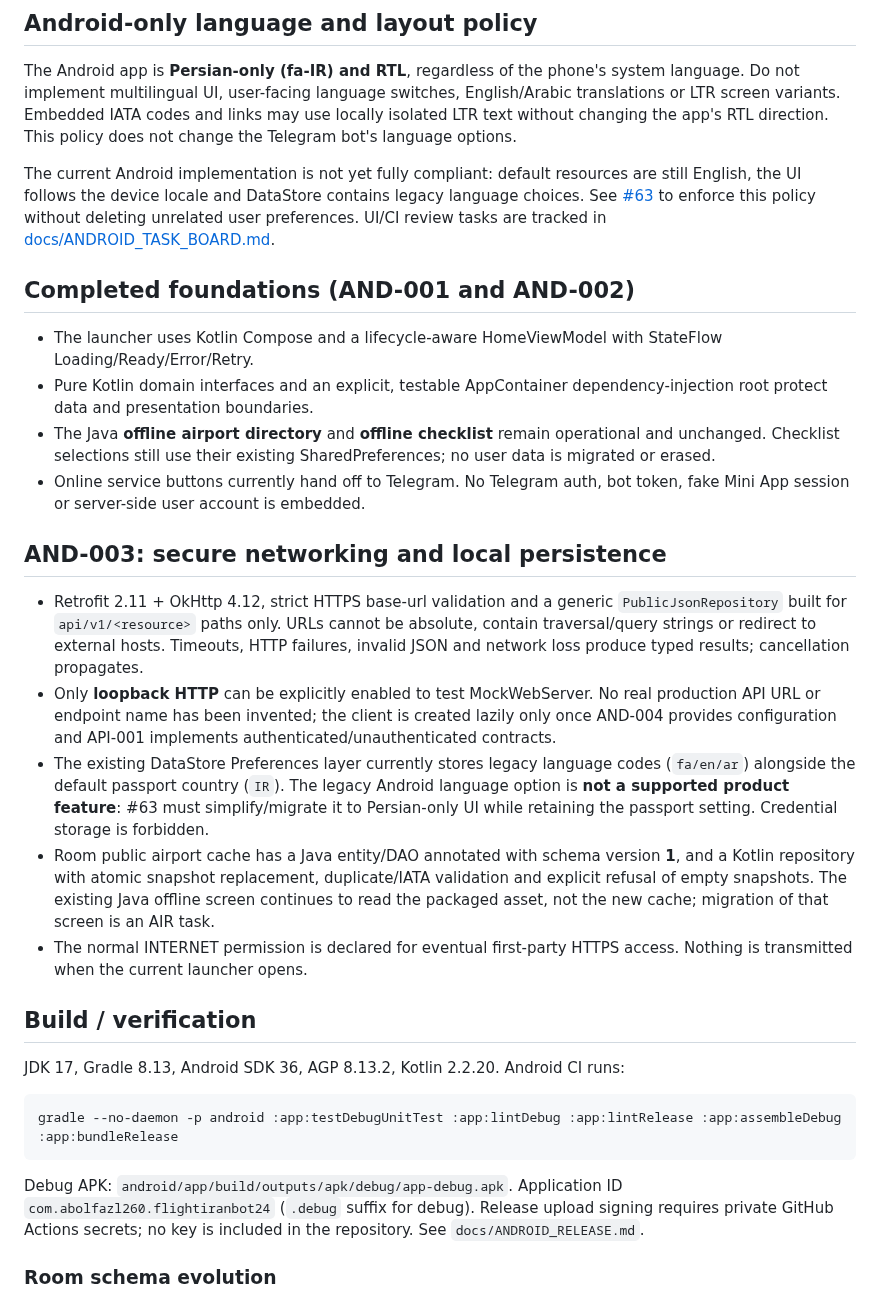
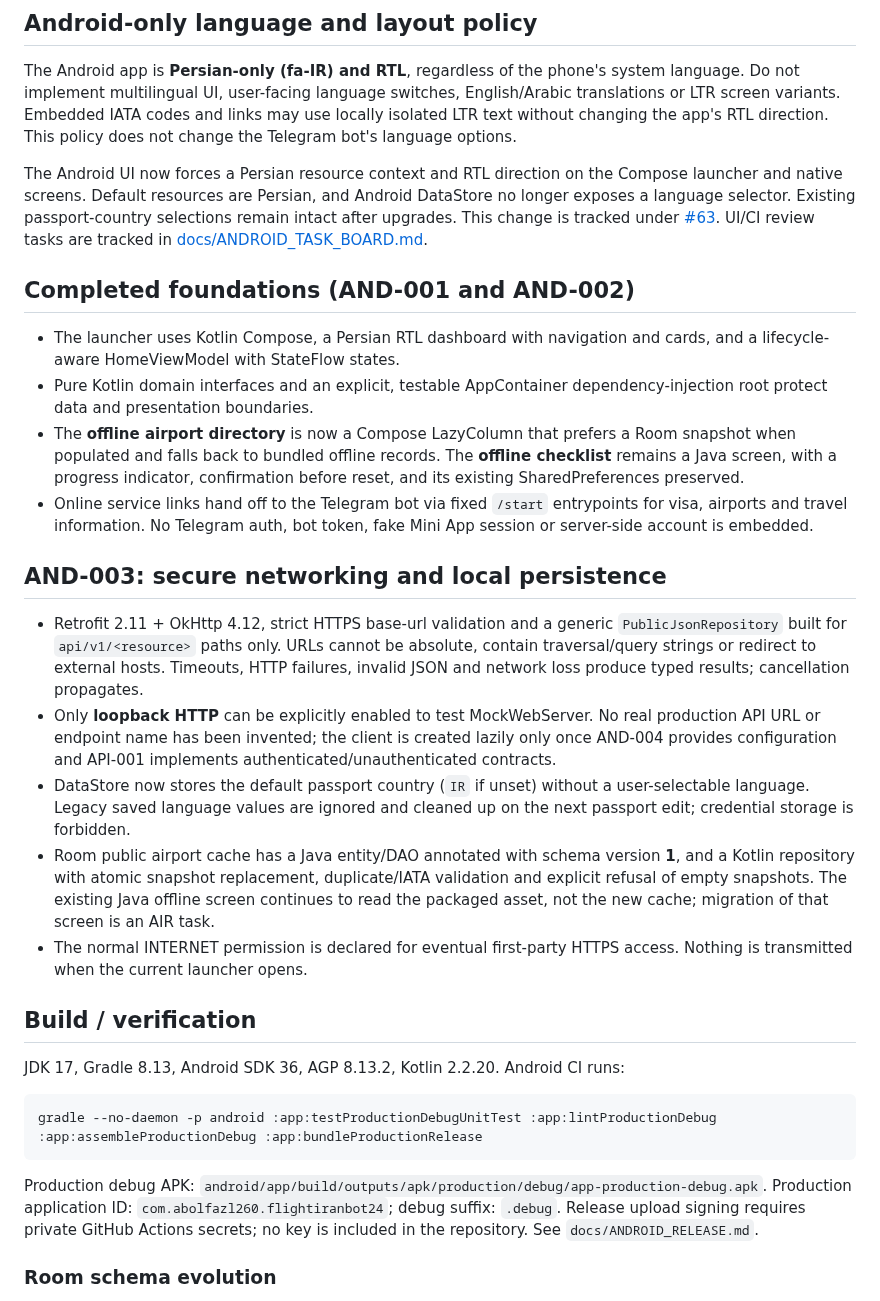
Before and after one commit to abolfazl260/flightiranbot24, a Markdown page: android/README.md, the part around the change. GitHub-like rendering.

Commit message:
Update Android documentation for Persian RTL UI, offline tools and flavor builds

````diff
--- a/android/README.md
+++ b/android/README.md
@@ -9,23 +9,26 @@ switches, English/Arabic translations or LTR screen variants. Embedded IATA
 codes and links may use locally isolated LTR text without changing the app's
 RTL direction. This policy does not change the Telegram bot's language options.
 
-The current Android implementation is not yet fully compliant: default
-resources are still English, the UI follows the device locale and DataStore
-contains legacy language choices. See [#63](https://github.com/abolfazl260/flightiranbot24/issues/63)
-to enforce this policy without deleting unrelated user preferences. UI/CI
+The Android UI now forces a Persian resource context and RTL direction on
+the Compose launcher and native screens. Default resources are Persian,
+and Android DataStore no longer exposes a language selector. Existing
+passport-country selections remain intact after upgrades. This change is
+tracked under [#63](https://github.com/abolfazl260/flightiranbot24/issues/63). UI/CI
 review tasks are tracked in [docs/ANDROID_TASK_BOARD.md](../docs/ANDROID_TASK_BOARD.md).
 
 ## Completed foundations (AND-001 and AND-002)
 
-- The launcher uses Kotlin Compose and a lifecycle-aware HomeViewModel with
-  StateFlow Loading/Ready/Error/Retry.
+- The launcher uses Kotlin Compose, a Persian RTL dashboard with navigation
+  and cards, and a lifecycle-aware HomeViewModel with StateFlow states.
 - Pure Kotlin domain interfaces and an explicit, testable AppContainer
   dependency-injection root protect data and presentation boundaries.
-- The Java **offline airport directory** and **offline checklist** remain
-  operational and unchanged. Checklist selections still use their existing
-  SharedPreferences; no user data is migrated or erased.
-- Online service buttons currently hand off to Telegram. No Telegram auth,
-  bot token, fake Mini App session or server-side user account is embedded.
+- The **offline airport directory** is now a Compose LazyColumn that prefers
+  a Room snapshot when populated and falls back to bundled offline records.
+  The **offline checklist** remains a Java screen, with a progress indicator,
+  confirmation before reset, and its existing SharedPreferences preserved.
+- Online service links hand off to the Telegram bot via fixed `/start`
+  entrypoints for visa, airports and travel information. No Telegram auth,
+  bot token, fake Mini App session or server-side account is embedded.
 
 ## AND-003: secure networking and local persistence
 
@@ -38,11 +41,9 @@ review tasks are tracked in [docs/ANDROID_TASK_BOARD.md](../docs/ANDROID_TASK_BO
   No real production API URL or endpoint name has been invented; the client
   is created lazily only once AND-004 provides configuration and API-001
   implements authenticated/unauthenticated contracts.
-- The existing DataStore Preferences layer currently stores legacy language
-  codes (`fa/en/ar`) alongside the default passport country (`IR`).
-  The legacy Android language option is **not a supported product feature**:
-  #63 must simplify/migrate it to Persian-only UI while retaining the passport
-  setting. Credential storage is forbidden.
+- DataStore now stores the default passport country (`IR` if unset) without
+  a user-selectable language. Legacy saved language values are ignored and
+  cleaned up on the next passport edit; credential storage is forbidden.
 - Room public airport cache has a Java entity/DAO annotated with schema
   version **1**, and a Kotlin repository with atomic snapshot replacement,
   duplicate/IATA validation and explicit refusal of empty snapshots.
@@ -57,11 +58,11 @@ JDK 17, Gradle 8.13, Android SDK 36, AGP 8.13.2, Kotlin 2.2.20.
 Android CI runs:
 
 ```bash
-gradle --no-daemon -p android :app:testDebugUnitTest :app:lintDebug :app:lintRelease :app:assembleDebug :app:bundleRelease
+gradle --no-daemon -p android :app:testProductionDebugUnitTest :app:lintProductionDebug :app:assembleProductionDebug :app:bundleProductionRelease
 ```
 
-Debug APK: `android/app/build/outputs/apk/debug/app-debug.apk`.
-Application ID `com.abolfazl260.flightiranbot24` (`.debug` suffix for debug).
+Production debug APK: `android/app/build/outputs/apk/production/debug/app-production-debug.apk`.
+Production application ID: `com.abolfazl260.flightiranbot24`; debug suffix: `.debug`.
 Release upload signing requires private GitHub Actions secrets; no key is
 included in the repository. See `docs/ANDROID_RELEASE.md`.
 
````
